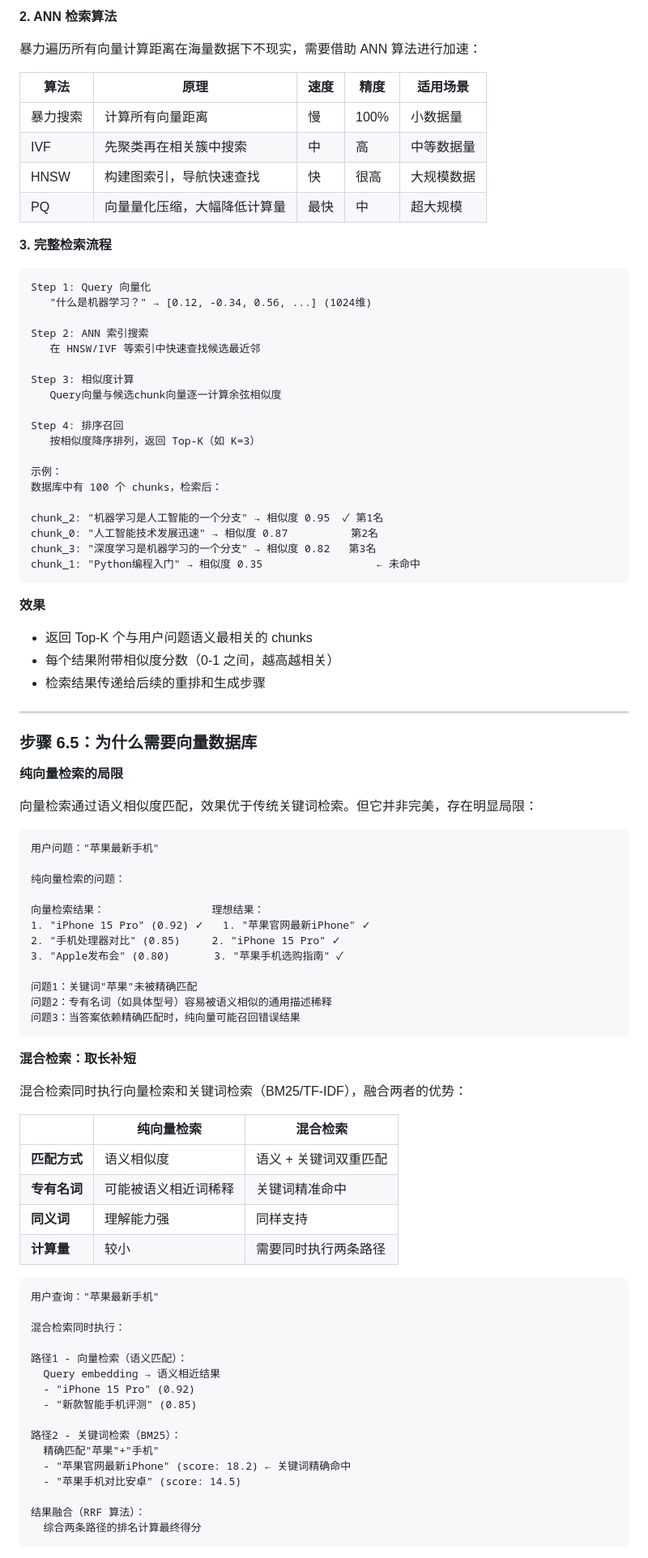
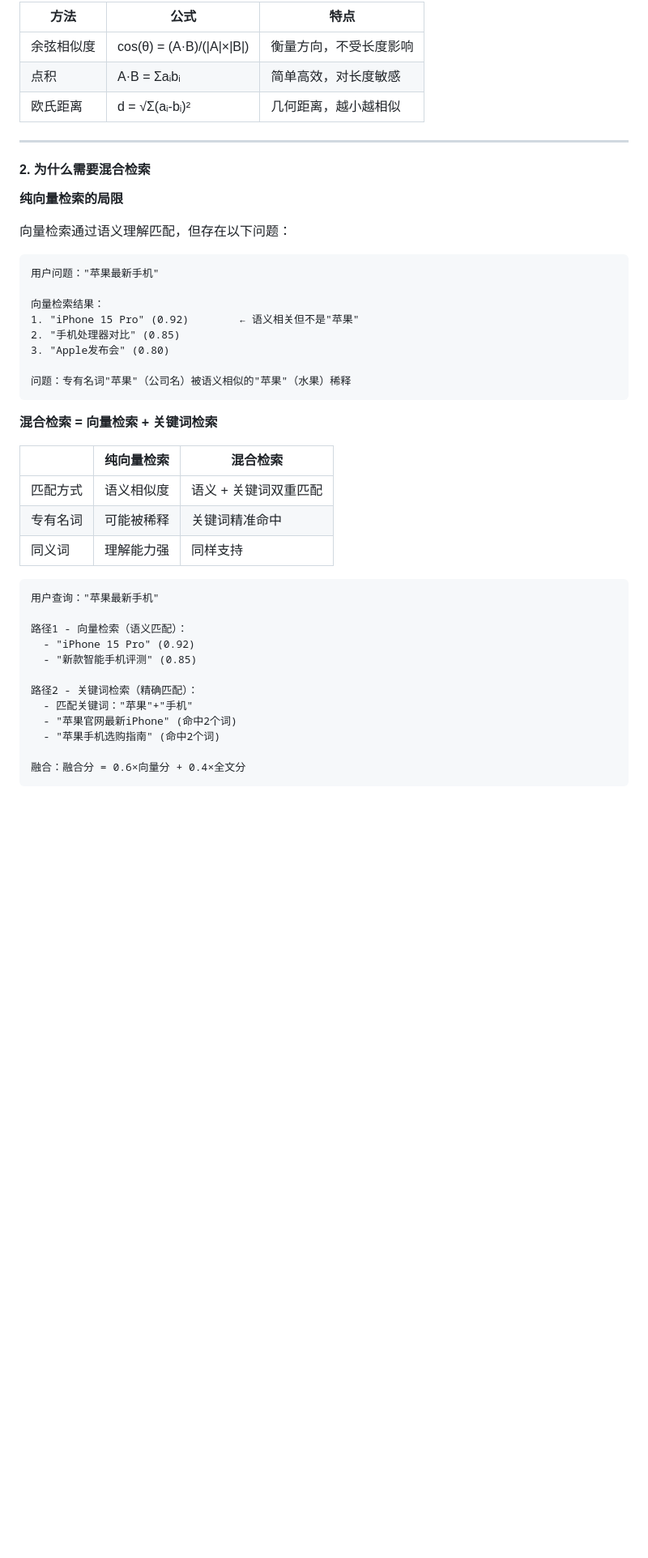
Before and after one commit to zishuo-xu/boke, a Markdown page: rag_share/docs/RAG分享材料.md, the part around one of its changes. Shown at 81% size. Rendered like a GitHub page; blank space fills up the shorter version.

Commit message:
docs: 更新步骤6相似度检索内容
- 重新组织为三个部分：什么是相似度检索、为什么需要混合检索、为什么需要向量数据库
- 移除步骤6.5，整合到步骤6中
- 更新融合公式说明为加权分数融合

Co-Authored-By: Claude Opus 4.6 <noreply@anthropic.com>

````diff
--- a/rag_share/docs/RAG分享材料.md
+++ b/rag_share/docs/RAG分享材料.md
@@ -351,94 +321,48 @@ cos(θ) = (1×0.707 + 0×0.707) / (1×1) = 0.707
-**2. ANN 检索算法**
-
-暴力遍历所有向量计算距离在海量数据下不现实，需要借助 ANN 算法进行加速：
-
-| 算法 | 原理 | 速度 | 精度 | 适用场景 |
-|------|------|------|------|----------|
-| 暴力搜索 | 计算所有向量距离 | 慢 | 100% | 小数据量 |
-| IVF | 先聚类再在相关簇中搜索 | 中 | 高 | 中等数据量 |
-| HNSW | 构建图索引，导航快速查找 | 快 | 很高 | 大规模数据 |
-| PQ | 向量量化压缩，大幅降低计算量 | 最快 | 中 | 超大规模 |
-
-**3. 完整检索流程**
-
-```
-Step 1: Query 向量化
-   "什么是机器学习？" → [0.12, -0.34, 0.56, ...] (1024维)
-
-Step 2: ANN 索引搜索
-   在 HNSW/IVF 等索引中快速查找候选最近邻
-
-Step 3: 相似度计算
-   Query向量与候选chunk向量逐一计算余弦相似度
-
-Step 4: 排序召回
-   按相似度降序排列，返回 Top-K（如 K=3）
-
-示例：
-数据库中有 100 个 chunks，检索后：
-
-chunk_2: "机器学习是人工智能的一个分支" → 相似度 0.95  ✓ 第1名
-chunk_0: "人工智能技术发展迅速" → 相似度 0.87          第2名
-chunk_3: "深度学习是机器学习的一个分支" → 相似度 0.82   第3名
-chunk_1: "Python编程入门" → 相似度 0.35                  ← 未命中
-```
-
-**效果**
-
-- 返回 Top-K 个与用户问题语义最相关的 chunks
-- 每个结果附带相似度分数（0-1 之间，越高越相关）
-- 检索结果传递给后续的重排和生成步骤
+| 方法 | 公式 | 特点 |
+|------|------|------|
+| 余弦相似度 | cos(θ) = (A·B)/(\|A\|×\|B\|) | 衡量方向，不受长度影响 |
+| 点积 | A·B = Σaᵢbᵢ | 简单高效，对长度敏感 |
+| 欧氏距离 | d = √Σ(aᵢ-bᵢ)² | 几何距离，越小越相似 |
 
 ---
 
-### 步骤 6.5：为什么需要向量数据库
+#### 2. 为什么需要混合检索
 
 **纯向量检索的局限**
 
-向量检索通过语义相似度匹配，效果优于传统关键词检索。但它并非完美，存在明显局限：
+向量检索通过语义理解匹配，但存在以下问题：
 
 ```
 用户问题："苹果最新手机"
 
-纯向量检索的问题：
+向量检索结果：
+1. "iPhone 15 Pro" (0.92)        ← 语义相关但不是"苹果"
+2. "手机处理器对比" (0.85)
+3. "Apple发布会" (0.80)
 
-向量检索结果：                 理想结果：
-1. "iPhone 15 Pro" (0.92) ✓   1. "苹果官网最新iPhone" ✓
-2. "手机处理器对比" (0.85)     2. "iPhone 15 Pro" ✓
-3. "Apple发布会" (0.80)       3. "苹果手机选购指南" ✓
-
-问题1：关键词"苹果"未被精确匹配
-问题2：专有名词（如具体型号）容易被语义相似的通用描述稀释
-问题3：当答案依赖精确匹配时，纯向量可能召回错误结果
+问题：专有名词"苹果"（公司名）被语义相似的"苹果"（水果）稀释
 ```
 
-**混合检索：取长补短**
-
-混合检索同时执行向量检索和关键词检索（BM25/TF-IDF），融合两者的优势：
+**混合检索 = 向量检索 + 关键词检索**
 
 | | 纯向量检索 | 混合检索 |
 |---|---|---|
-| **匹配方式** | 语义相似度 | 语义 + 关键词双重匹配 |
-| **专有名词** | 可能被语义相近词稀释 | 关键词精准命中 |
-| **同义词** | 理解能力强 | 同样支持 |
-| **计算量** | 较小 | 需要同时执行两条路径 |
+| 匹配方式 | 语义相似度 | 语义 + 关键词双重匹配 |
+| 专有名词 | 可能被稀释 | 关键词精准命中 |
+| 同义词 | 理解能力强 | 同样支持 |
 
 ```
 用户查询："苹果最新手机"
 
-混合检索同时执行：
-
 路径1 - 向量检索（语义匹配）：
-  Query embedding → 语义相近结果
   - "iPhone 15 Pro" (0.92)
   - "新款智能手机评测" (0.85)
 
-路径2 - 关键词检索（BM25）：
-  精确匹配"苹果"+"手机"
-  - "苹果官网最新iPhone" (score: 18.2) ← 关键词精确命中
-  - "苹果手机对比安卓" (score: 14.5)
+路径2 - 关键词检索（精确匹配）：
+  - 匹配关键词："苹果"+"手机"
+  - "苹果官网最新iPhone" (命中2个词)
+  - "苹果手机选购指南" (命中2个词)
 
-结果融合（RRF 算法）：
-  综合两条路径的排名计算最终得分
+融合：融合分 = 0.6×向量分 + 0.4×全文分
 ```
 
````
Also changed, not shown: other parts of rag_share/docs/RAG分享材料.md (+53 -72 lines).
